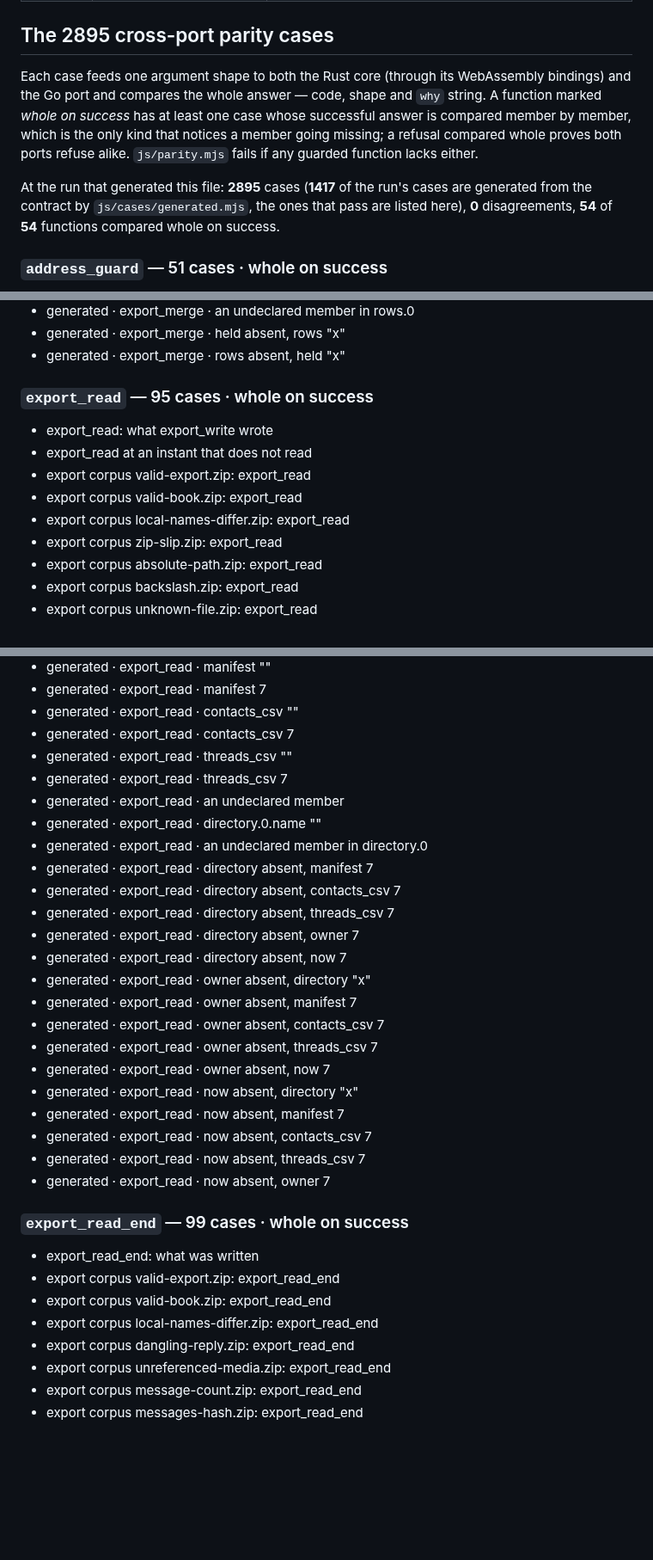
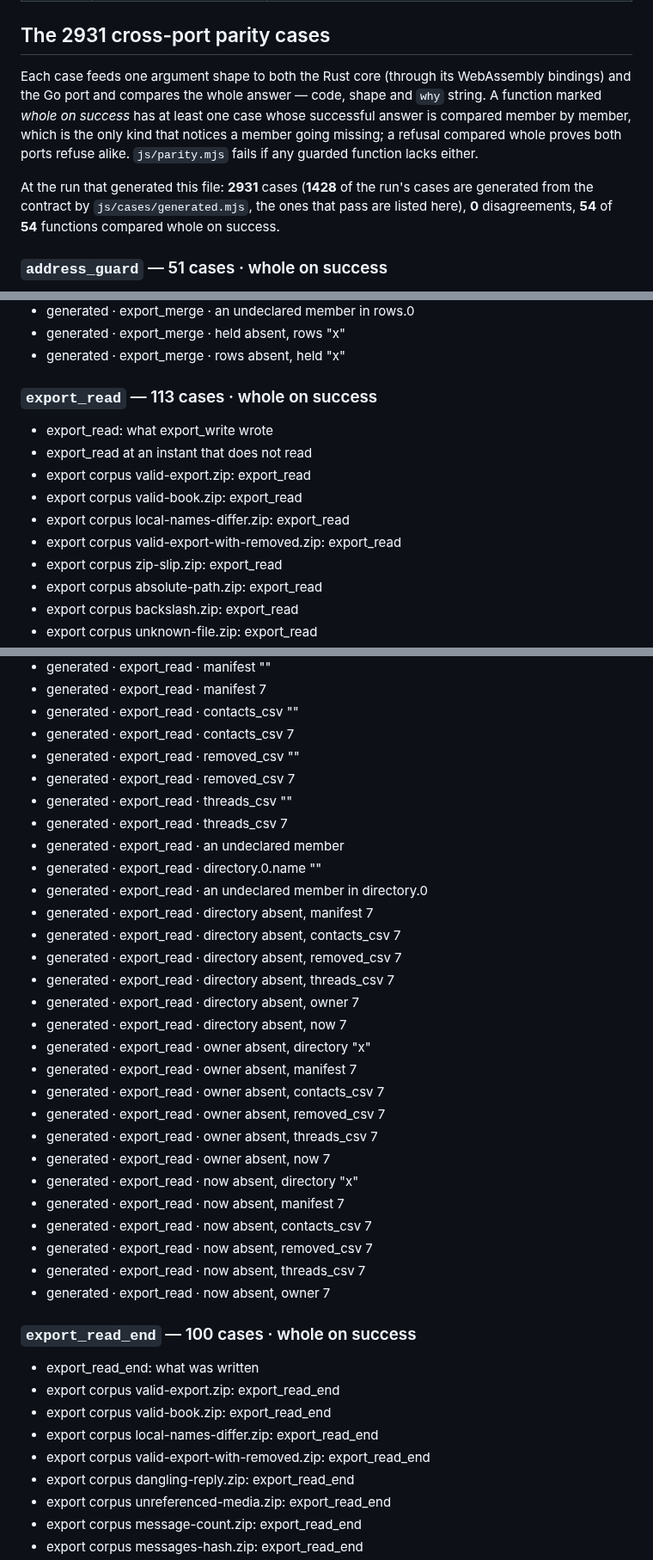
Before and after one commit to humandelegatedtrustprotocol/hdtp-identity, a Markdown page: PROOFS.md, 3 parts joined by grey strips. Shown at 86% size. GitHub-like rendering; blank space fills up the shorter version.

```diff
--- a/PROOFS.md
+++ b/PROOFS.md
@@ -231,7 +231,7 @@ by declaration. A row with nothing in its last column would fail `js/musts.mjs`.
 | `14.4#1` | An endpoint **MUST** keep the key identifiers of every leaf it has held for an identity it still serves — fingerprints, never keys past their `notAfter`. | `scenario:a former key of a still-served identity gets the current chain`, `gateway:TestStaleKidIsAnsweredWithTheCurrentChain` |
 | `14.4#2` | A caller **MUST** follow `certificate_renewed` at most once per call, and only when the chain it carries is newer than or equal to its pin (§14.3): an older chain, a chain to another root, or a chain naming another address is discarded and the call fails as it would have. | `rust:certificate_renewed_cases`, `go:TestChainCases` |
 
-## The 2895 cross-port parity cases
+## The 2931 cross-port parity cases
 
 Each case feeds one argument shape to both the Rust core (through its WebAssembly bindings) and
 the Go port and compares the whole answer — code, shape and `why` string. A function marked
@@ -239,7 +239,7 @@ the Go port and compares the whole answer — code, shape and `why` string. A fu
 which is the only kind that notices a member going missing; a refusal compared whole proves both
 ports refuse alike. `js/parity.mjs` fails if any guarded function lacks either.
 
-At the run that generated this file: **2895** cases (**1417** of the run's cases are generated from the contract by `js/cases/generated.mjs`, the ones that pass are listed here), **0** disagreements, **54** of **54** functions compared whole on success.
+At the run that generated this file: **2931** cases (**1428** of the run's cases are generated from the contract by `js/cases/generated.mjs`, the ones that pass are listed here), **0** disagreements, **54** of **54** functions compared whole on success.
 
 ### `address_guard` — 51 cases · whole on success
 
@@ -1007,13 +1007,14 @@ At the run that generated this file: **2895** cases (**1417** of the run's cases
 - generated · export_merge · held absent, rows "x"
 - generated · export_merge · rows absent, held "x"
 
-### `export_read` — 95 cases · whole on success
+### `export_read` — 113 cases · whole on success
 
 - export_read: what export_write wrote
 - export_read at an instant that does not read
 - export corpus valid-export.zip: export_read
 - export corpus valid-book.zip: export_read
 - export corpus local-names-differ.zip: export_read
+- export corpus valid-export-with-removed.zip: export_read
 - export corpus zip-slip.zip: export_read
 - export corpus absolute-path.zip: export_read
 - export corpus backslash.zip: export_read
@@ -1084,6 +1097,8 @@ At the run that generated this file: **2895** cases (**1417** of the run's cases
 - generated · export_read · manifest 7
 - generated · export_read · contacts_csv ""
 - generated · export_read · contacts_csv 7
+- generated · export_read · removed_csv ""
+- generated · export_read · removed_csv 7
 - generated · export_read · threads_csv ""
 - generated · export_read · threads_csv 7
 - generated · export_read · an undeclared member
@@ -1091,26 +1106,30 @@ At the run that generated this file: **2895** cases (**1417** of the run's cases
 - generated · export_read · an undeclared member in directory.0
 - generated · export_read · directory absent, manifest 7
 - generated · export_read · directory absent, contacts_csv 7
+- generated · export_read · directory absent, removed_csv 7
 - generated · export_read · directory absent, threads_csv 7
 - generated · export_read · directory absent, owner 7
 - generated · export_read · directory absent, now 7
 - generated · export_read · owner absent, directory "x"
 - generated · export_read · owner absent, manifest 7
 - generated · export_read · owner absent, contacts_csv 7
+- generated · export_read · owner absent, removed_csv 7
 - generated · export_read · owner absent, threads_csv 7
 - generated · export_read · owner absent, now 7
 - generated · export_read · now absent, directory "x"
 - generated · export_read · now absent, manifest 7
 - generated · export_read · now absent, contacts_csv 7
+- generated · export_read · now absent, removed_csv 7
 - generated · export_read · now absent, threads_csv 7
 - generated · export_read · now absent, owner 7
 
-### `export_read_end` — 99 cases · whole on success
+### `export_read_end` — 100 cases · whole on success
 
 - export_read_end: what was written
 - export corpus valid-export.zip: export_read_end
 - export corpus valid-book.zip: export_read_end
 - export corpus local-names-differ.zip: export_read_end
+- export corpus valid-export-with-removed.zip: export_read_end
 - export corpus dangling-reply.zip: export_read_end
 - export corpus unreferenced-media.zip: export_read_end
 - export corpus message-count.zip: export_read_end
```
Also changed, not shown: other parts of PROOFS.md (+34 -5 lines).
